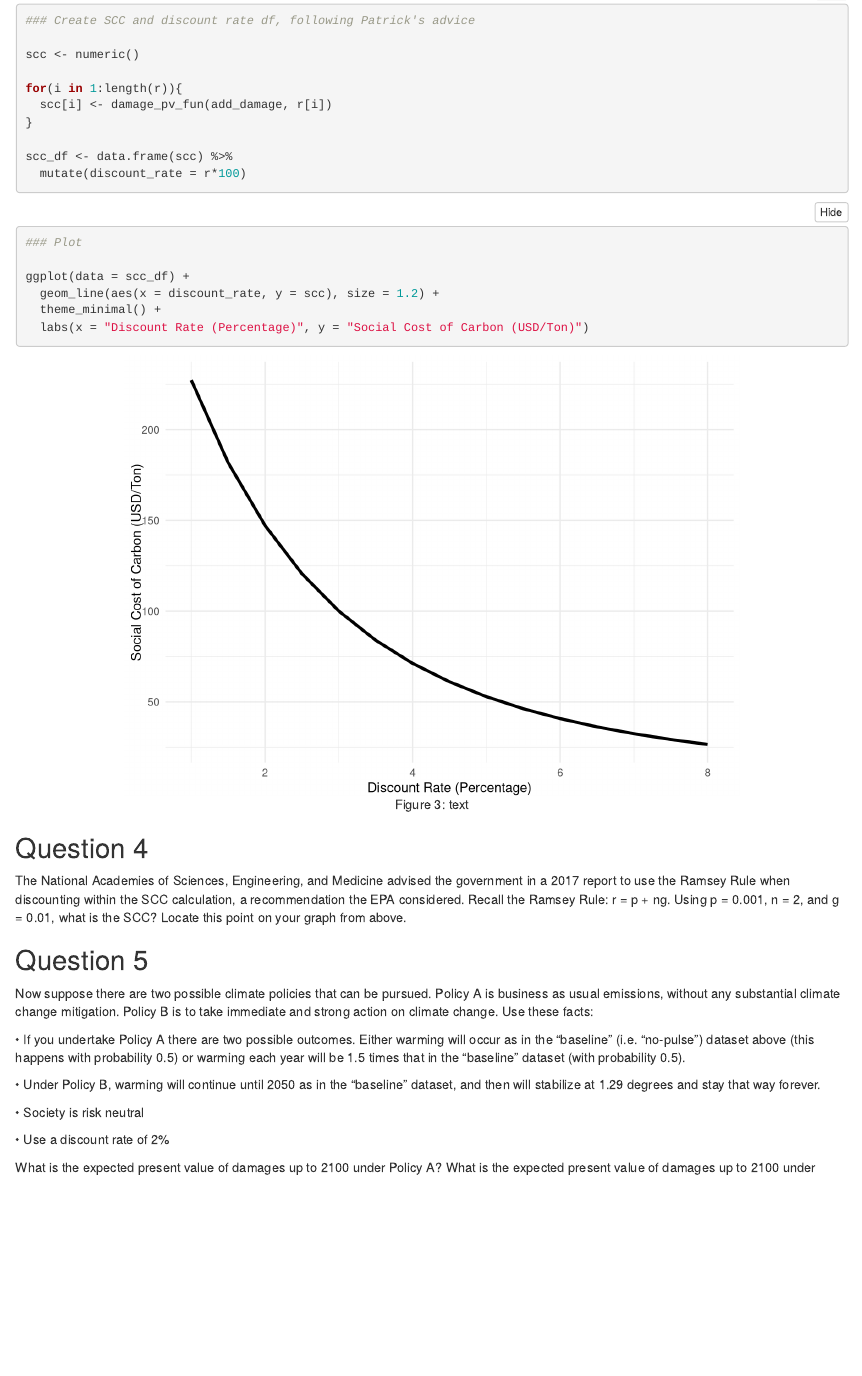
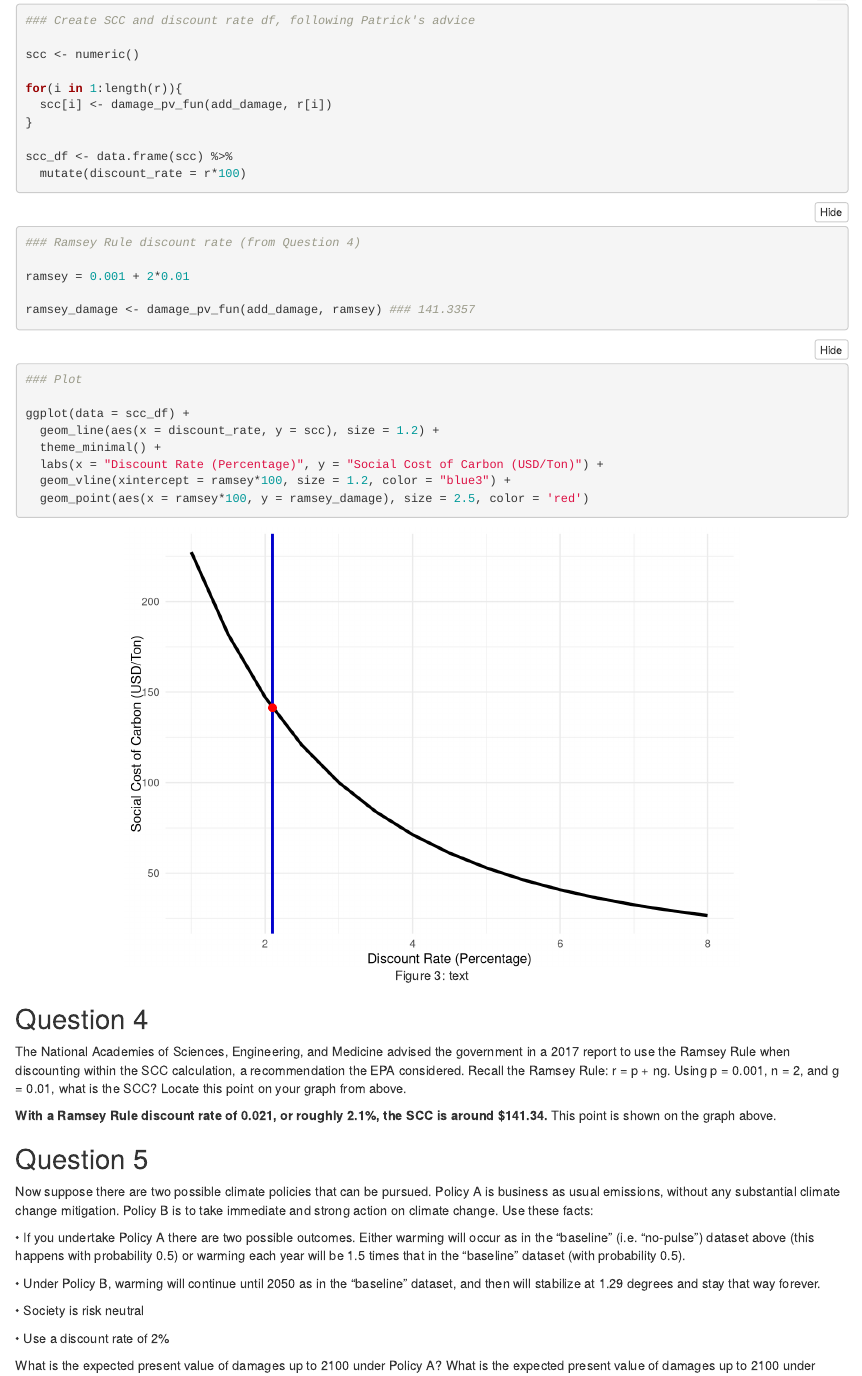
Before and after one commit to justinelang/esm204_hw4, an R Markdown document (HW4_JustineLang.Rmd): the page in a window 1100 px wide, from 3590 px down. Rendered offline with R 4.5, knitr and Pandoc, with nearby package versions; folded parts are opened.

Commit message:
done question 4

````diff
--- a/HW4_JustineLang.Rmd
+++ b/HW4_JustineLang.Rmd
@@ -156,13 +156,24 @@ scc_df <- data.frame(scc) %>%
   mutate(discount_rate = r*100)
 ```
 
+```{r}
+### Ramsey Rule discount rate (from Question 4)
+
+ramsey = 0.001 + 2*0.01
+
+ramsey_damage <- damage_pv_fun(add_damage, ramsey) ### 141.3357
+```
+
+
 ```{r figure 3, fig.align='center', fig.cap="Figure 3: text"}
 ### Plot
 
 ggplot(data = scc_df) +
   geom_line(aes(x = discount_rate, y = scc), size = 1.2) +
   theme_minimal() +
-  labs(x = "Discount Rate (Percentage)", y = "Social Cost of Carbon (USD/Ton)")
+  labs(x = "Discount Rate (Percentage)", y = "Social Cost of Carbon (USD/Ton)") +
+  geom_vline(xintercept = ramsey*100, size = 1.2, color = "blue3") +
+  geom_point(aes(x = ramsey*100, y = ramsey_damage), size = 2.5, color = 'red')
 ```
 
 
@@ -170,6 +181,10 @@ ggplot(data = scc_df) +
 ## Question 4
 
 The National Academies of Sciences, Engineering, and Medicine advised the government in a 2017 report to use the Ramsey Rule when discounting within the SCC calculation, a recommendation the EPA considered. Recall the Ramsey Rule: r = p + ng. Using p = 0.001, n = 2, and g = 0.01, what is the SCC? Locate this point on your graph from above.
+
+
+**With a Ramsey Rule discount rate of 0.021, or roughly 2.1%, the SCC is around $141.34.** This point is shown on the graph above.
+
 
 
 ## Question 5
````
